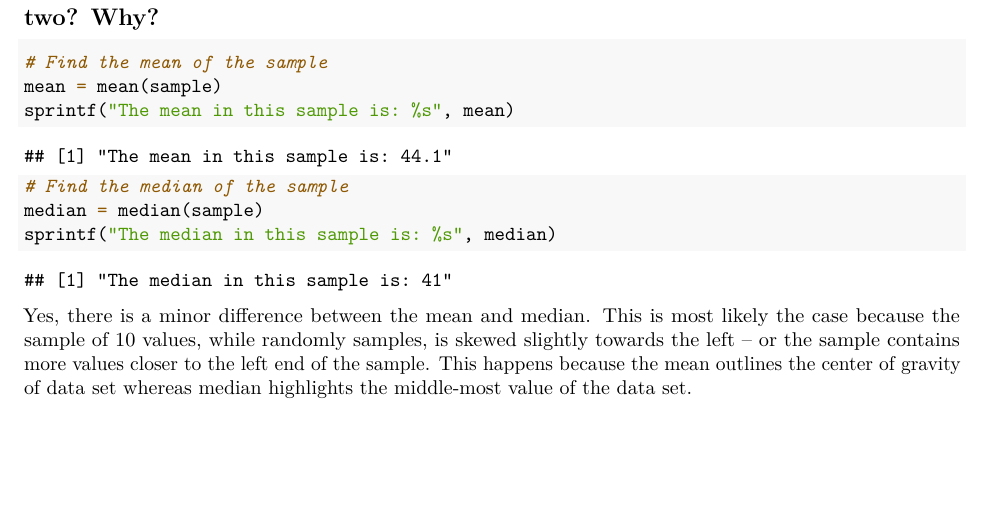
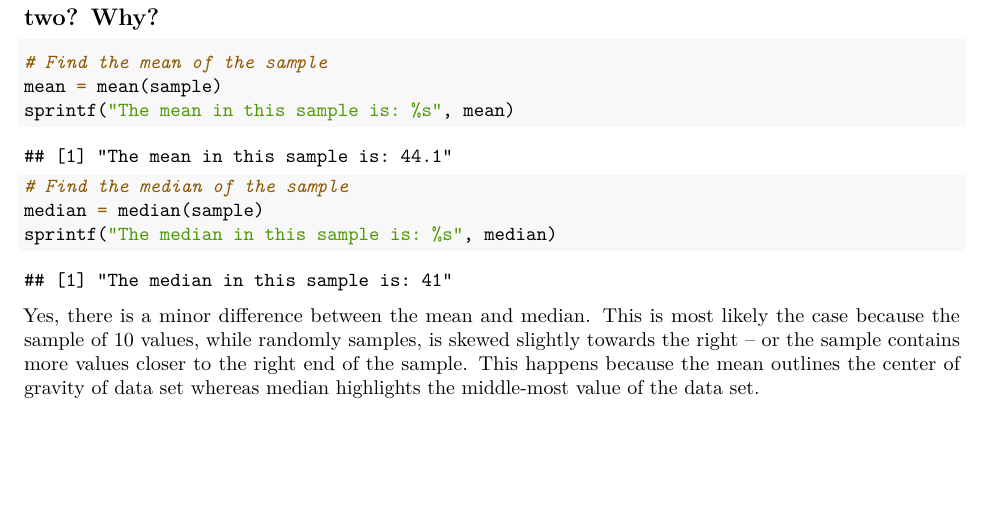
Before and after one commit to jc9536/AdvancedPsychStats_1, an R Markdown document (Assignment_1.Rmd): part of page 2 of 10, cut so that both start at the same text. The pictures show the output file Assignment_1.pdf that the author committed with the source.

Commit message:
update response

````diff
--- a/Assignment_1.Rmd
+++ b/Assignment_1.Rmd
@@ -76,7 +76,7 @@ sprintf("The mean in this sample is: %s", mean)
 median = median(sample)
 sprintf("The median in this sample is: %s", median)
 ```
-Yes, there is a minor difference between the mean and median. This is most likely the case because the sample of 10 values, while randomly samples, is skewed slightly towards the left -- or the sample contains more values closer to the left end of the sample. This happens because the mean outlines the center of gravity of data set whereas median highlights the middle-most value of the data set.
+Yes, there is a minor difference between the mean and median. This is most likely the case because the sample of 10 values, while randomly samples, is skewed slightly towards the right -- or the sample contains more values closer to the right end of the sample. This happens because the mean outlines the center of gravity of data set whereas median highlights the middle-most value of the data set.
 
 ## b. Compute the standard deviation
 
````
Also changed, not shown: Assignment_1.pdf, 1 other file.
